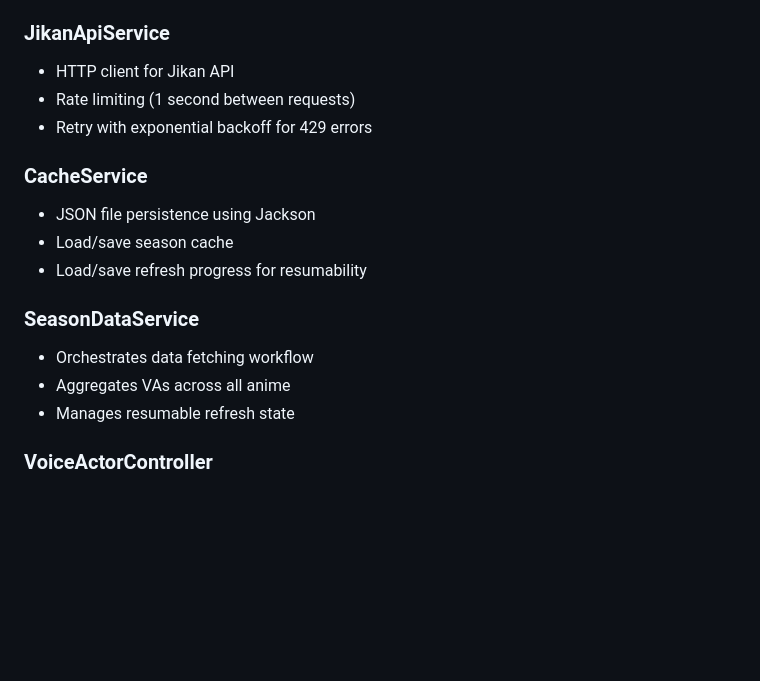
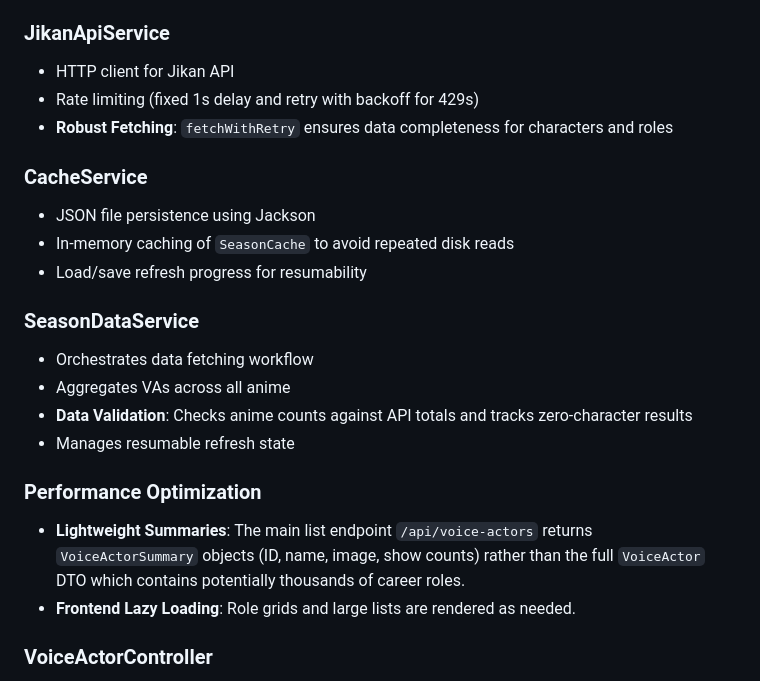
Before and after one commit to Vergo777/seasonal-seiyuu-2025, a Markdown page: .github/specs/architecture.md, the part around the change. Rendered like a GitHub page; blank space fills up the shorter version.

```diff
--- a/.github/specs/architecture.md
+++ b/.github/specs/architecture.md
@@ -40,18 +40,23 @@
 
 ### JikanApiService
 - HTTP client for Jikan API
-- Rate limiting (1 second between requests)
-- Retry with exponential backoff for 429 errors
+- Rate limiting (fixed 1s delay and retry with backoff for 429s)
+- **Robust Fetching**: `fetchWithRetry` ensures data completeness for characters and roles
 
 ### CacheService
 - JSON file persistence using Jackson
-- Load/save season cache
+- In-memory caching of `SeasonCache` to avoid repeated disk reads
 - Load/save refresh progress for resumability
 
 ### SeasonDataService
 - Orchestrates data fetching workflow
 - Aggregates VAs across all anime
+- **Data Validation**: Checks anime counts against API totals and tracks zero-character results
 - Manages resumable refresh state
+
+### Performance Optimization
+- **Lightweight Summaries**: The main list endpoint `/api/voice-actors` returns `VoiceActorSummary` objects (ID, name, image, show counts) rather than the full `VoiceActor` DTO which contains potentially thousands of career roles.
+- **Frontend Lazy Loading**: Role grids and large lists are rendered as needed.
 
 ### VoiceActorController
 - Public REST endpoints
```
Also changed, not shown: .github/specs/features.md (+18 -5 lines), README.md (+17 -5 lines).
